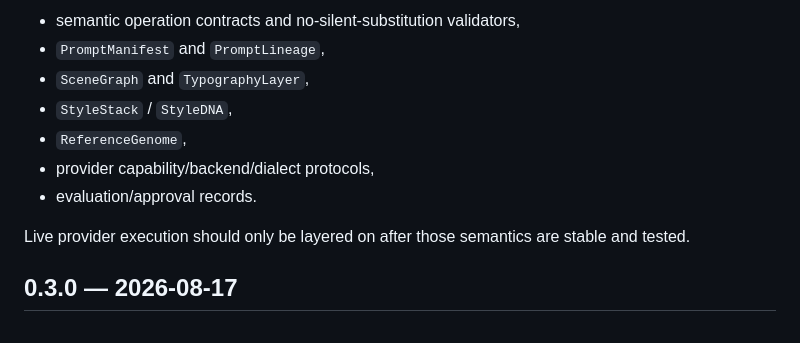
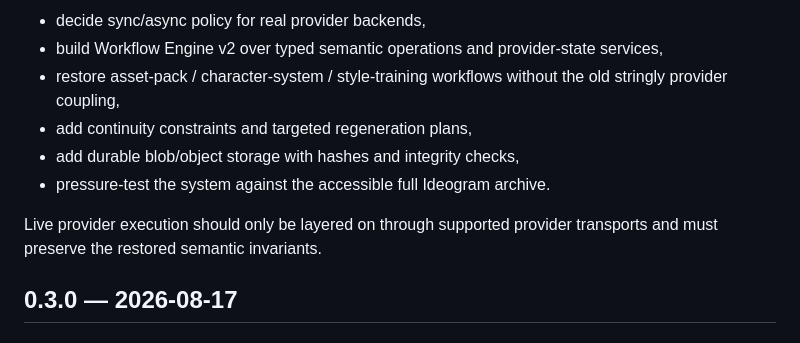
Before and after one commit to AvaTar-ArTs/content-universe, a Markdown page: CHANGELOG.md, the part around one of its changes. Rendered like a GitHub page.

```diff
--- a/CHANGELOG.md
+++ b/CHANGELOG.md
@@ -19,13 +51,12 @@ Provider-neutral contracts should be restored before live provider transports:
 
-- semantic operation contracts and no-silent-substitution validators,
-- `PromptManifest` and `PromptLineage`,
-- `SceneGraph` and `TypographyLayer`,
-- `StyleStack` / `StyleDNA`,
-- `ReferenceGenome`,
-- provider capability/backend/dialect protocols,
-- evaluation/approval records.
+- decide sync/async policy for real provider backends,
+- build Workflow Engine v2 over typed semantic operations and provider-state services,
+- restore asset-pack / character-system / style-training workflows without the old stringly provider coupling,
+- add continuity constraints and targeted regeneration plans,
+- add durable blob/object storage with hashes and integrity checks,
+- pressure-test the system against the accessible full Ideogram archive.
 
-Live provider execution should only be layered on after those semantics are stable and tested.
+Live provider execution should only be layered on through supported provider transports and must preserve the restored semantic invariants.
 
 ## 0.3.0 — 2026-08-17
 
```
Also changed, not shown: other parts of CHANGELOG.md (+37 -5 lines).
